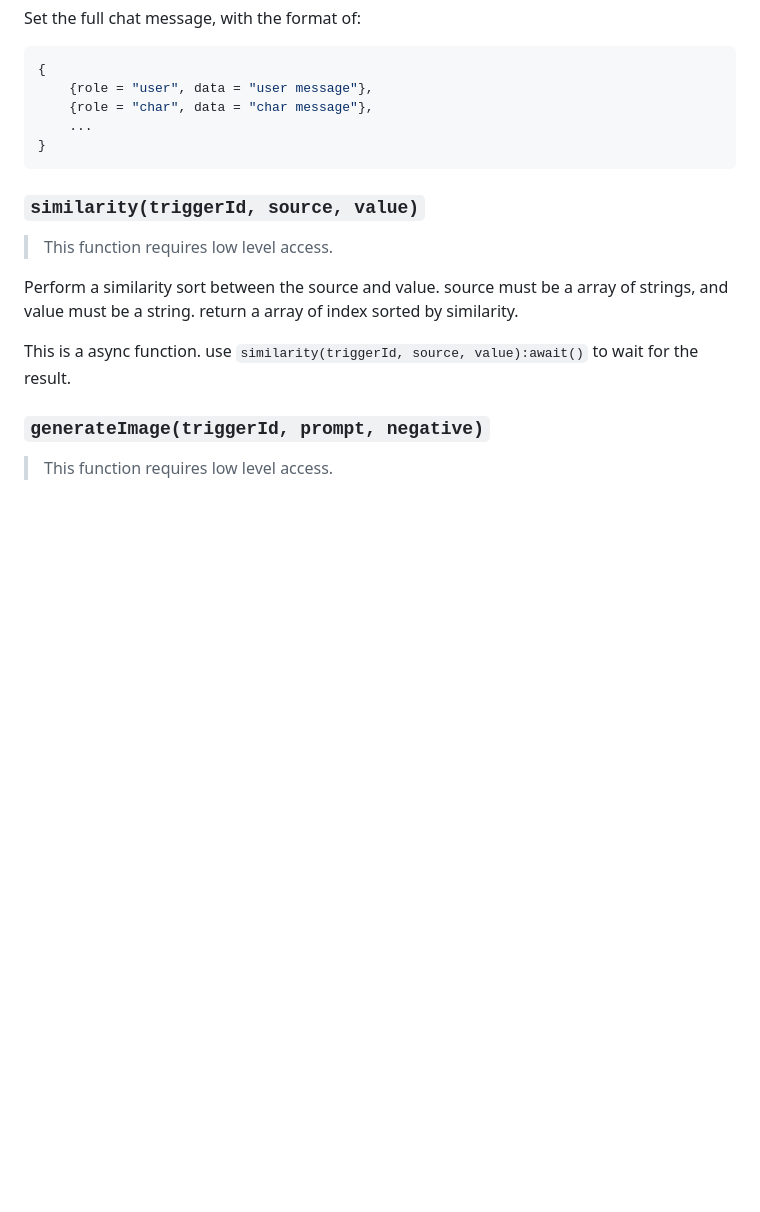
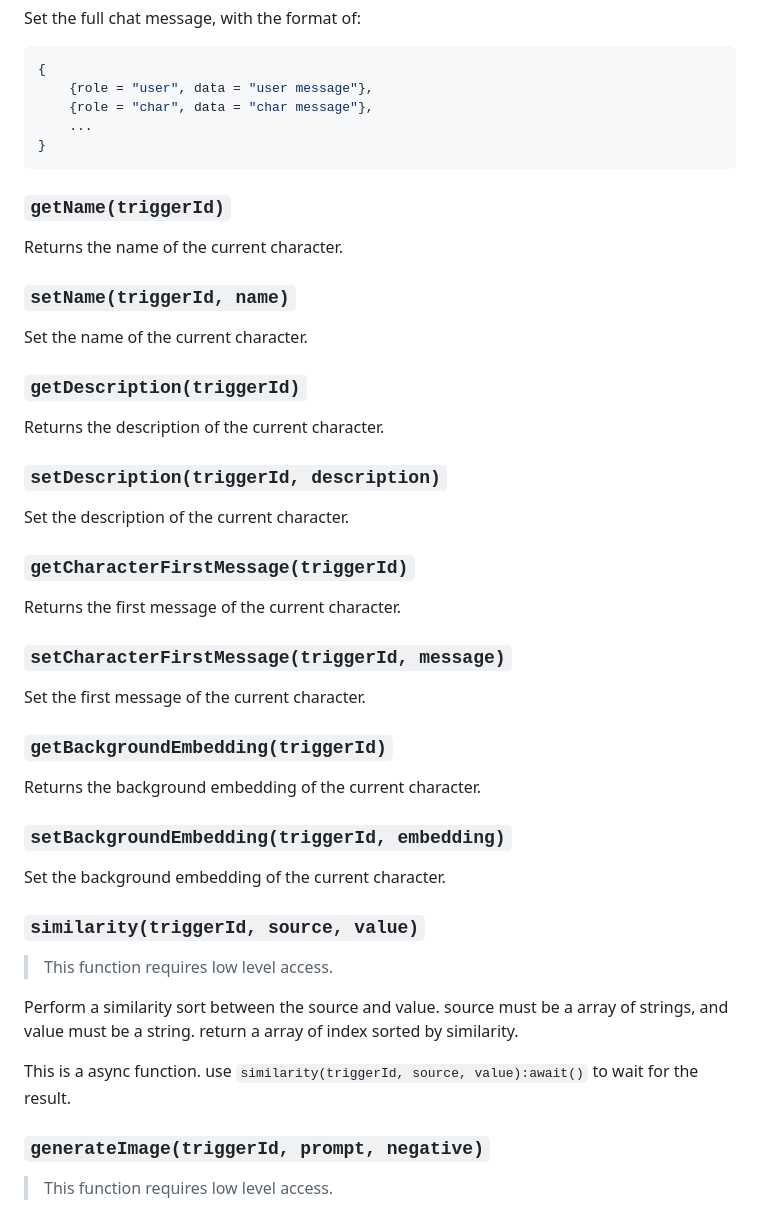
Before and after one commit to kwaroran/docs, a Markdown page: srp/lua.md, the part around one of its changes. Rendered like a GitHub page; blank space fills up the shorter version.

````diff
--- a/srp/lua.md
+++ b/srp/lua.md
@@ -127,6 +133,38 @@ Set the full chat message, with the format of:
 }
 ```
 
+### `getName(triggerId)`
+
+Returns the name of the current character.
+
+### `setName(triggerId, name)`
+
+Set the name of the current character.
+
+### `getDescription(triggerId)`
+
+Returns the description of the current character.
+
+### `setDescription(triggerId, description)`
+
+Set the description of the current character.
+
+### `getCharacterFirstMessage(triggerId)`
+
+Returns the first message of the current character.
+
+### `setCharacterFirstMessage(triggerId, message)`
+
+Set the first message of the current character.
+
+### `getBackgroundEmbedding(triggerId)`
+
+Returns the background embedding of the current character.
+
+### `setBackgroundEmbedding(triggerId, embedding)`
+
+Set the background embedding of the current character.
+
 ### `similarity(triggerId, source, value)`
 
 > This function requires low level access.
````
Also changed, not shown: other parts of srp/lua.md (+22 -16 lines).
